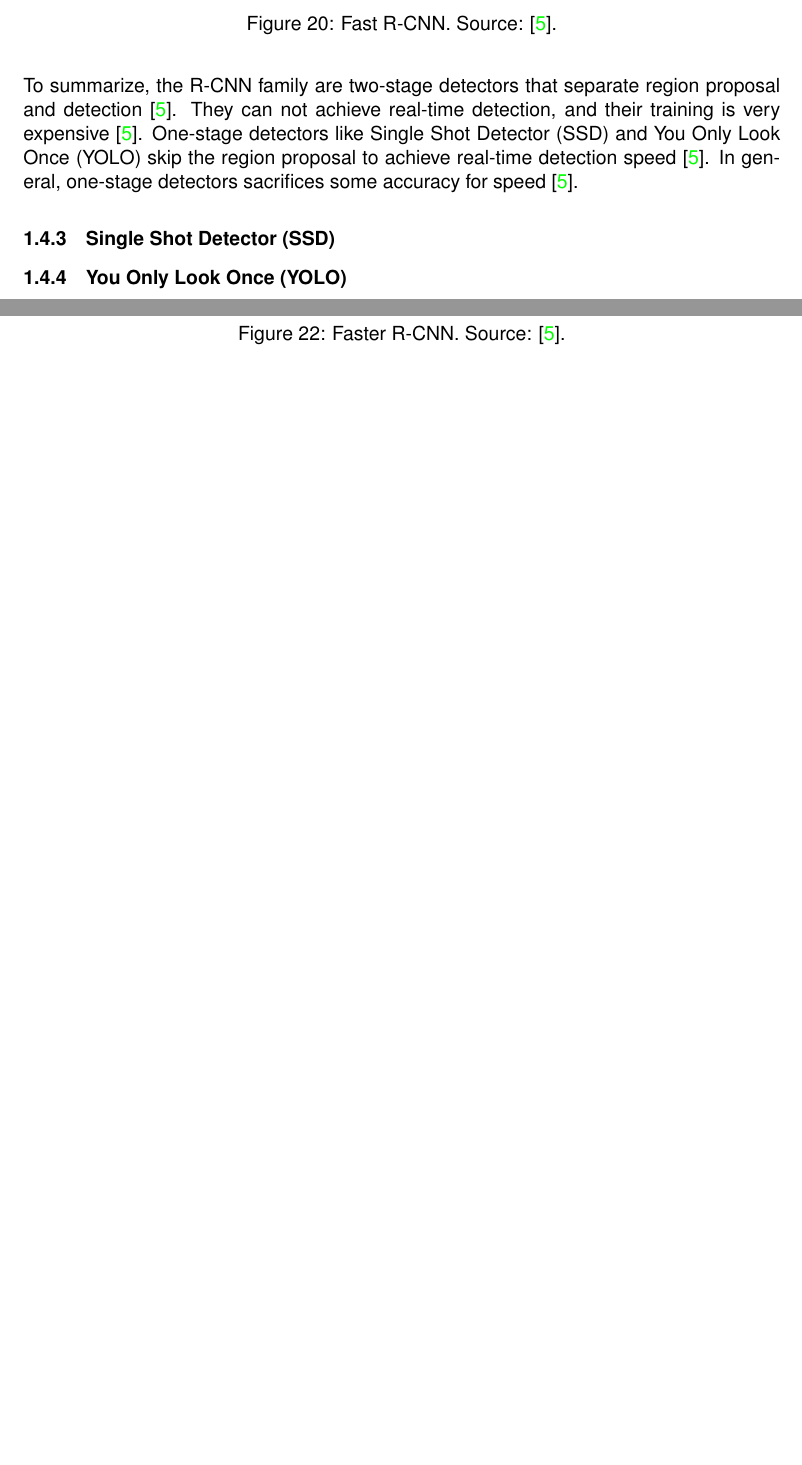
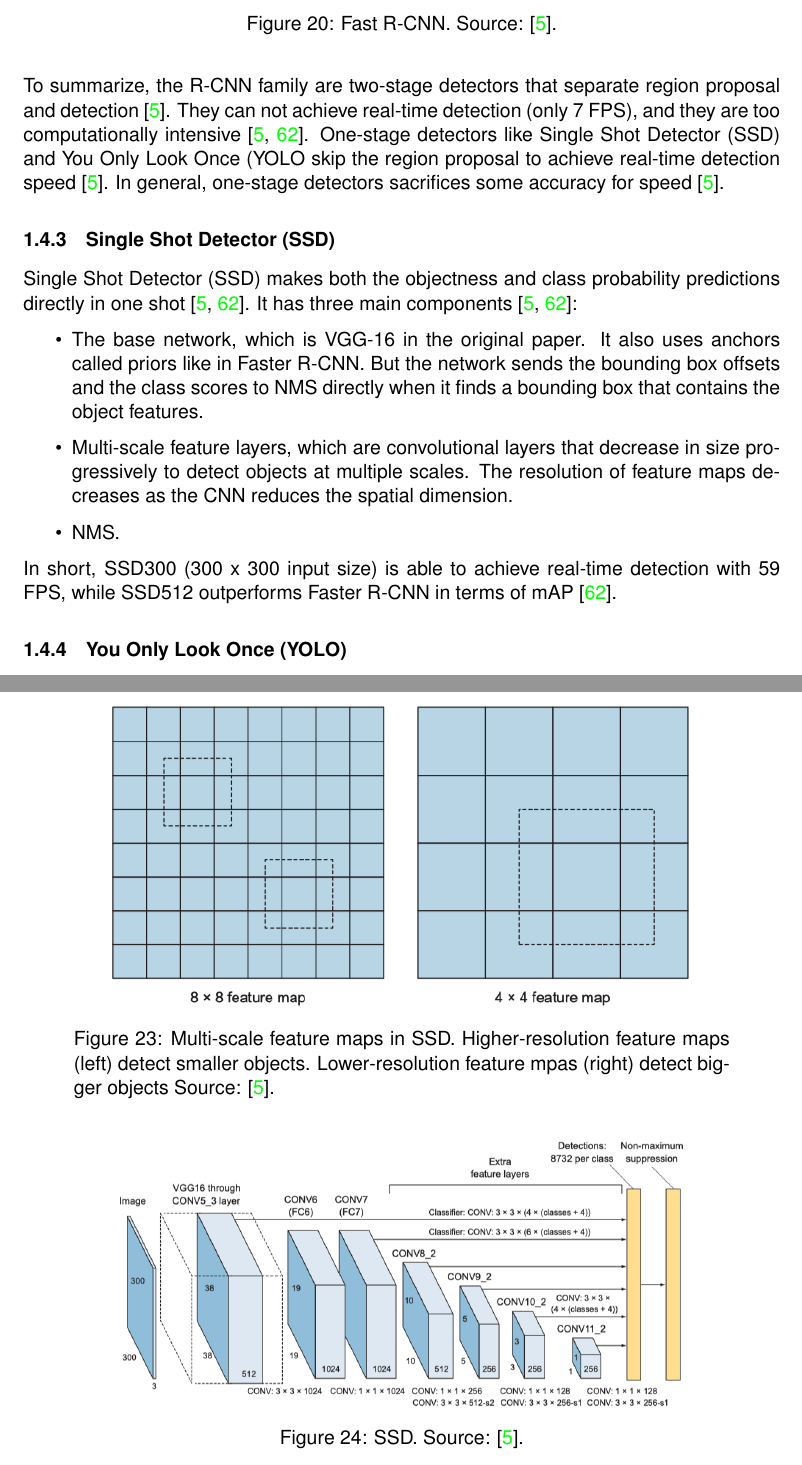
Before and after one commit to tillchen/amphora_object_detection, a LaTeX thesis (thesis/Tianyao_Chen_bachelor_thesis.tex): two parts of pages 18 and 19 of 24 before the commit and two parts of pages 18 and 20 of 25 after it, joined at a grey line, cut so that both start at the same text, the shorter picture padded with empty space. Compiled offline with pdfLaTeX.

Commit message:
Finsih SSD

```diff
--- a/thesis/Tianyao_Chen_bachelor_thesis.tex
+++ b/thesis/Tianyao_Chen_bachelor_thesis.tex
@@ -611,11 +611,43 @@
   \end{figure}
 
   To summarize, the R-CNN family are two-stage detectors that separate region proposal and detection \cite{elgendy2020deep}.
-  They can not achieve real-time detection, and their training is very expensive \cite{elgendy2020deep}. One-stage detectors
-  like Single Shot Detector (SSD) and You Only Look Once (YOLO) skip the region proposal to achieve real-time detection
-  speed \cite{elgendy2020deep}. In general, one-stage detectors sacrifices some accuracy for speed \cite{elgendy2020deep}.
+  They can not achieve real-time detection (only 7 FPS), and they are too computationally intensive
+  \cite{elgendy2020deep, liu2016ssd}. One-stage detectors like Single Shot Detector (SSD) and You Only Look Once (YOLO
+  skip the region proposal to achieve real-time detection speed \cite{elgendy2020deep}. In general, one-stage detectors
+  sacrifices some accuracy for speed \cite{elgendy2020deep}.
 
   \subsubsection{Single Shot Detector (SSD)}
+
+  Single Shot Detector (SSD) makes both the objectness and class probability predictions directly in one shot
+  \cite{elgendy2020deep, liu2016ssd}. It has three main components \cite{elgendy2020deep, liu2016ssd}:
+
+  \begin{itemize}
+    \item The base network, which is VGG-16 in the original paper. It also uses anchors called priors like in Faster R-CNN.
+    But the network sends the bounding box offsets and the class scores to NMS directly when it finds a bounding box that
+    contains the object features.
+    \item Multi-scale feature layers, which are convolutional layers that decrease in size progressively to detect objects
+    at multiple scales. The resolution of feature maps decreases as the CNN reduces the spatial dimension.
+    \item NMS.
+  \end{itemize}
+
+  \begin{figure}[ht]
+    \begin{center}
+      \includegraphics[width=.8\textwidth]{ssd_feature_maps.png}
+    \end{center}
+    \caption{Multi-scale feature maps in SSD. Higher-resolution feature maps (left) detect smaller objects.
+    Lower-resolution feature mpas (right) detect bigger objects Source: \cite{elgendy2020deep}.}
+  \end{figure}
+
+  \begin{figure}[ht]
+    \begin{center}
+      \includegraphics[width=.8\textwidth]{ssd.png}
+    \end{center}
+    \caption{SSD. Source: \cite{elgendy2020deep}.}
+  \end{figure}
+
+  In short, SSD300 (300 x 300 input size) is able to achieve real-time detection with 59 FPS, while SSD512 outperforms
+  Faster R-CNN in terms of mAP \cite{liu2016ssd}.
+
   \subsubsection{You Only Look Once (YOLO)}
 
   \paragraph{YOLO}
```
Also changed, not shown: thesis/images/ssd.png (added), thesis/images/ssd_feature_maps.png (added), 8 other files.
